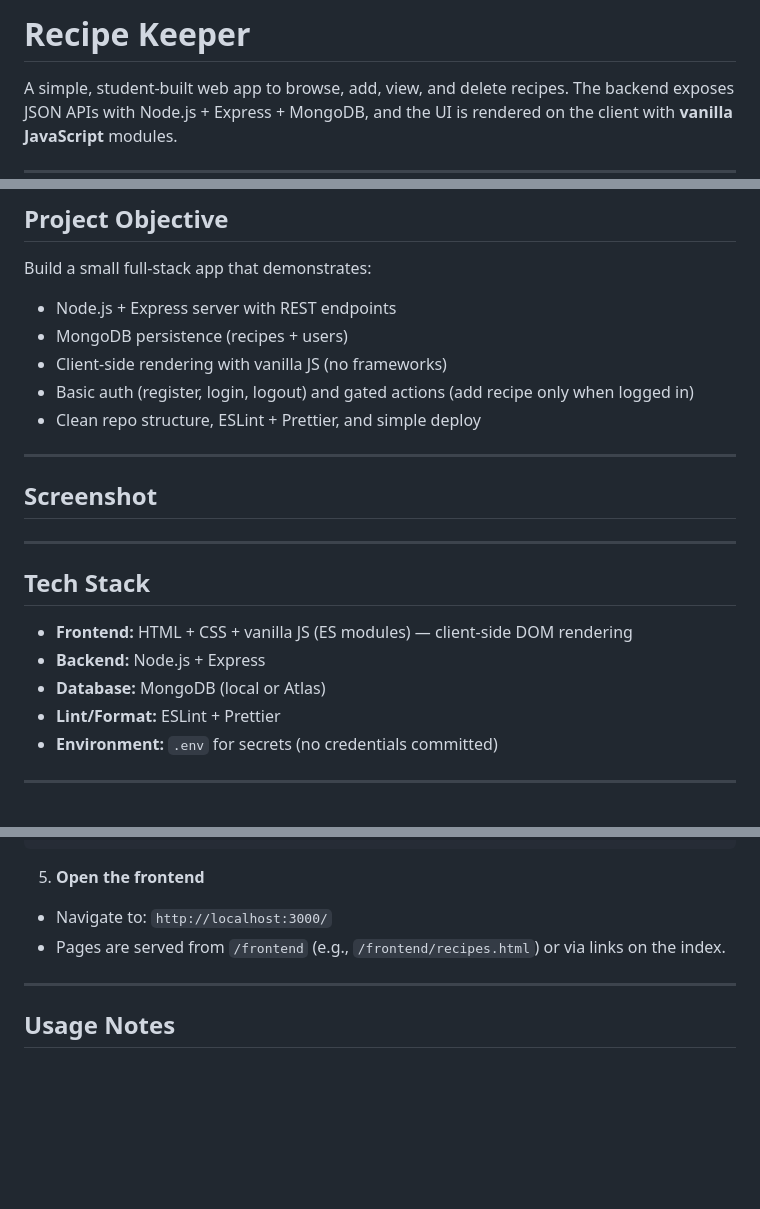
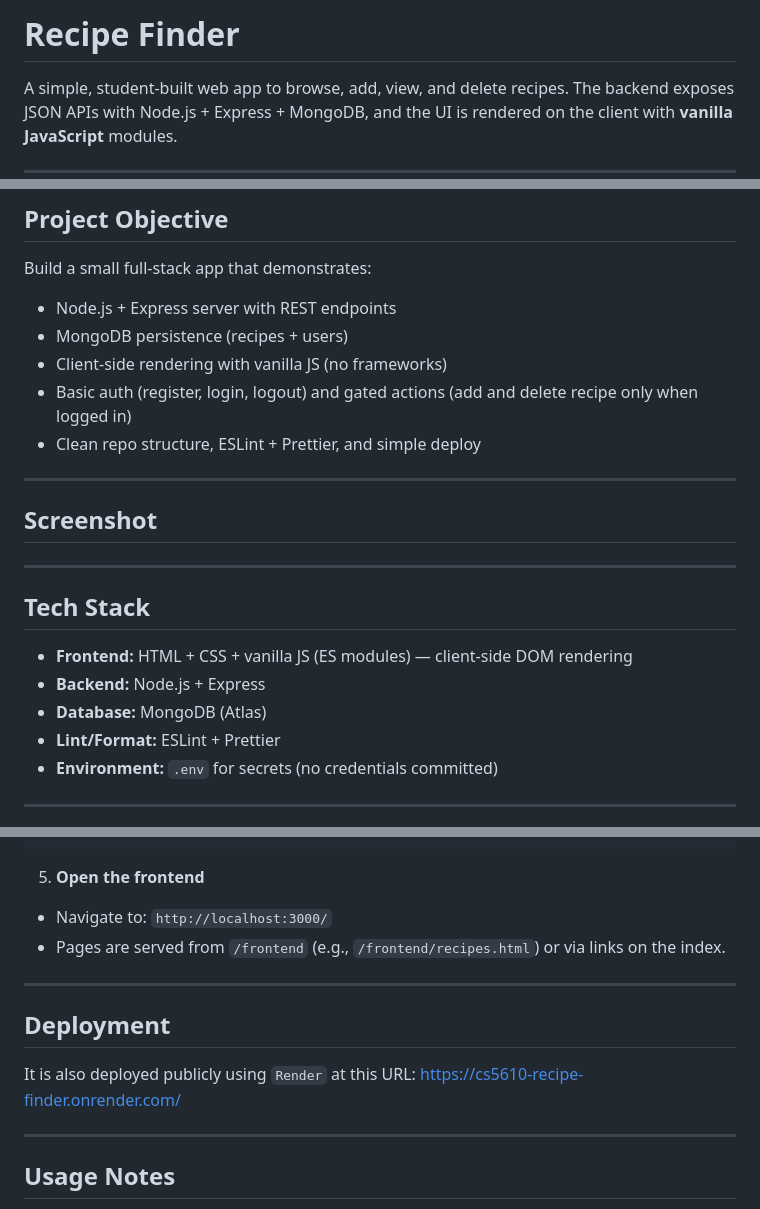
Before and after one commit to kreenatotala/cs5610-recipe-finder, a Markdown page: README.md, 3 parts joined by grey strips. Rendered like a GitHub page; blank space fills up the shorter version.

```diff
--- a/README.md
+++ b/README.md
@@ -1,4 +1,4 @@
-# Recipe Keeper
+# Recipe Finder
 
 A simple, student-built web app to browse, add, view, and delete recipes. The backend exposes JSON APIs with Node.js + Express + MongoDB, and the UI is rendered on the client with **vanilla JavaScript** modules.
 
@@ -16,7 +16,7 @@ Build a small full‑stack app that demonstrates:
 - Node.js + Express server with REST endpoints
 - MongoDB persistence (recipes + users)
 - Client‑side rendering with vanilla JS (no frameworks)
-- Basic auth (register, login, logout) and gated actions (add recipe only when logged in)
+- Basic auth (register, login, logout) and gated actions (add and delete recipe only when logged in)
 - Clean repo structure, ESLint + Prettier, and simple deploy
 
 ---
@@ -28,7 +28,7 @@ Build a small full‑stack app that demonstrates:
 ## Tech Stack
 - **Frontend:** HTML + CSS + vanilla JS (ES modules) — client‑side DOM rendering
 - **Backend:** Node.js + Express
-- **Database:** MongoDB (local or Atlas)
+- **Database:** MongoDB (Atlas)
 - **Lint/Format:** ESLint + Prettier
 - **Environment:** `.env` for secrets (no credentials committed)
 
@@ -123,6 +123,12 @@ node backend.js
 
 ---
 
+## Deployment
+
+It is also deployed publicly using `Render` at this URL:  https://cs5610-recipe-finder.onrender.com/
+
+---
+
 ## Usage Notes
 - **Client-side rendering:** All recipe lists/details are rendered in the browser by vanilla JS using data from `/api/*`.
 - **Auth:** After a successful login/register, the user object is stored in `localStorage` (`currentUser`). The “Add Recipe” page is **gated**: if not logged in, the form is hidden and a message with links to Login/Register is shown.
```
